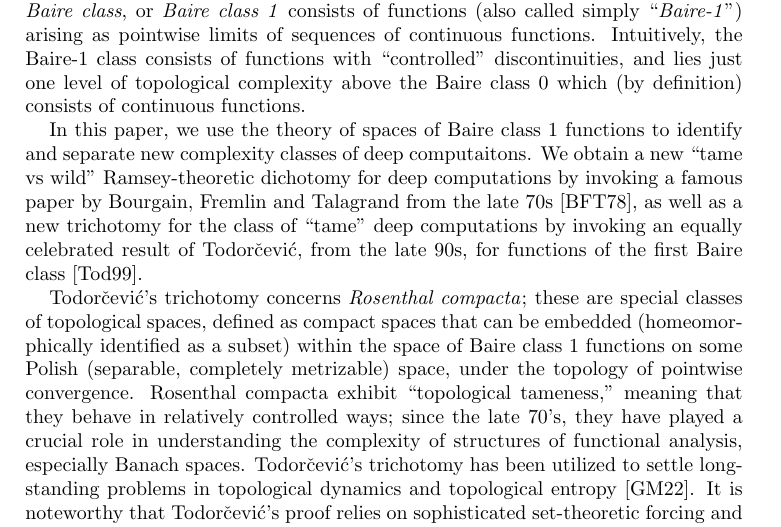
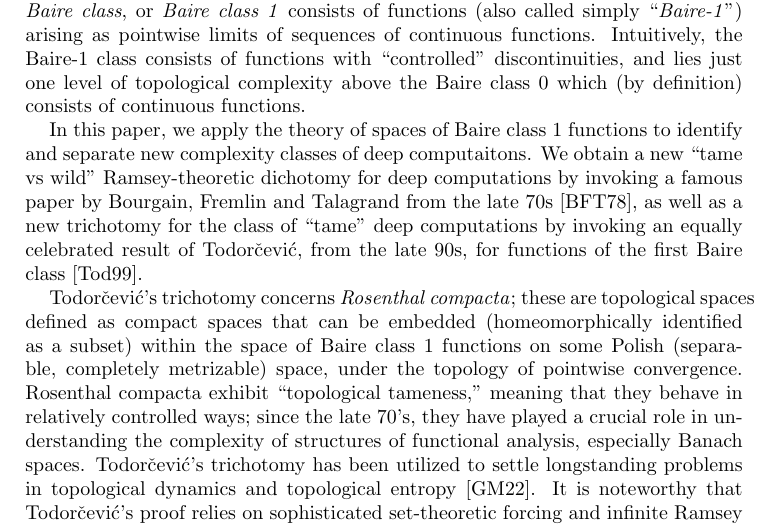
Before and after one commit to tonamatos/DeepComputationsNIP, a LaTeX paper (ComplexityViaTopology.tex): part of page 2 of 32, cut so that both start at the same text. Compiled offline with pdfLaTeX.

Commit message:
Polishing the intro

```diff
--- a/ComplexityViaTopology.tex
+++ b/ComplexityViaTopology.tex
@@ -133,12 +133,12 @@ Simplest among these is when the limit is sequential.
 In topology, the \emph{first Baire class}, or \emph{Baire class~1} consists of functions (also called simply ``\emph{Baire-1}'') arising as pointwise limits of sequences of continuous functions.
 Intuitively, the Baire-1 class consists of functions with ``controlled'' discontinuities, and lies just one level of topological complexity above the Baire class 0 which (by definition) consists of continuous functions.
 
-In this paper, we use the theory of spaces of Baire class~1 functions to identify and separate new complexity classes of deep computaitons.
+In this paper, we apply the theory of spaces of Baire class~1 functions to identify and separate new complexity classes of deep computaitons.
 We obtain a new ``tame vs wild'' Ramsey-theoretic dichotomy for  deep computations
 by invoking a famous paper by Bourgain, Fremlin and Talagrand from the late 70s~\cite{BFT_1978_PCompactBaire},
 as well as a new trichotomy for the class of ``tame'' deep computations by invoking an equally celebrated result of Todorčević, from the late 90s, for functions of the first Baire class~\cite{Todorcevic_1999_CompactSubsetsBaire}.
 
-Todorčević’s trichotomy concerns \emph{Rosenthal compacta}; these are special classes of topological spaces, defined as compact spaces that can be embedded (homeomorphically identified as a subset) within the space of Baire class~1 functions on some Polish (separable, completely metrizable) space, under the topology of pointwise convergence.
+Todorčević’s trichotomy concerns \emph{Rosenthal compacta}; these are topological spaces defined as compact spaces that can be embedded (homeomorphically identified as a subset) within the space of Baire class~1 functions on some Polish (separable, completely metrizable) space, under the topology of pointwise convergence.
 Rosenthal compacta exhibit ``topological tameness,'' meaning that they behave in relatively controlled ways;
 since the late 70's, they have played a crucial role in understanding the complexity of structures of functional analysis, especially Banach spaces.
 Todorčević’s trichotomy has been utilized to settle longstanding problems in topological dynamics and topological entropy~\cite{glasner2022tame}.
```
